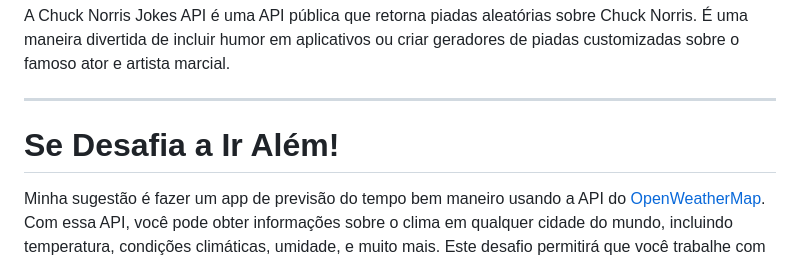
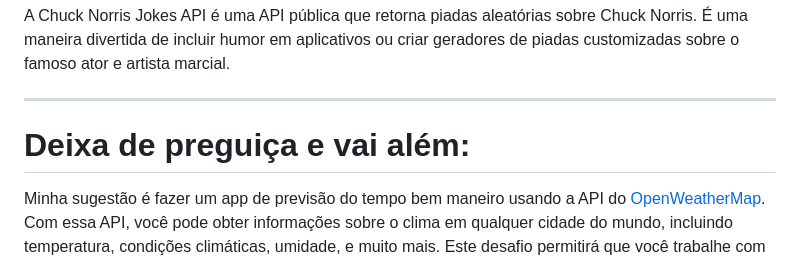
Before and after one commit to LeoSouzaSenac/UC15, a Markdown page: Trabalho-Api-com-Axios.md, the part around the change. GitHub-like rendering.

```diff
--- a/Trabalho-Api-com-Axios.md
+++ b/Trabalho-Api-com-Axios.md
@@ -98,6 +98,6 @@ A Chuck Norris Jokes API é uma API pública que retorna piadas aleatórias sobr
 
 ---
 
-# Se Desafia a Ir Além!
+# Deixa de preguiça e vai além:
 
 Minha sugestão é fazer um app de previsão do tempo bem maneiro usando a API do [OpenWeatherMap](https://openweathermap.org/current#name). Com essa API, você pode obter informações sobre o clima em qualquer cidade do mundo, incluindo temperatura, condições climáticas, umidade, e muito mais. Este desafio permitirá que você trabalhe com dados em tempo real e crie uma interface interativa que pode ser útil no dia a dia dos usuários.
```
